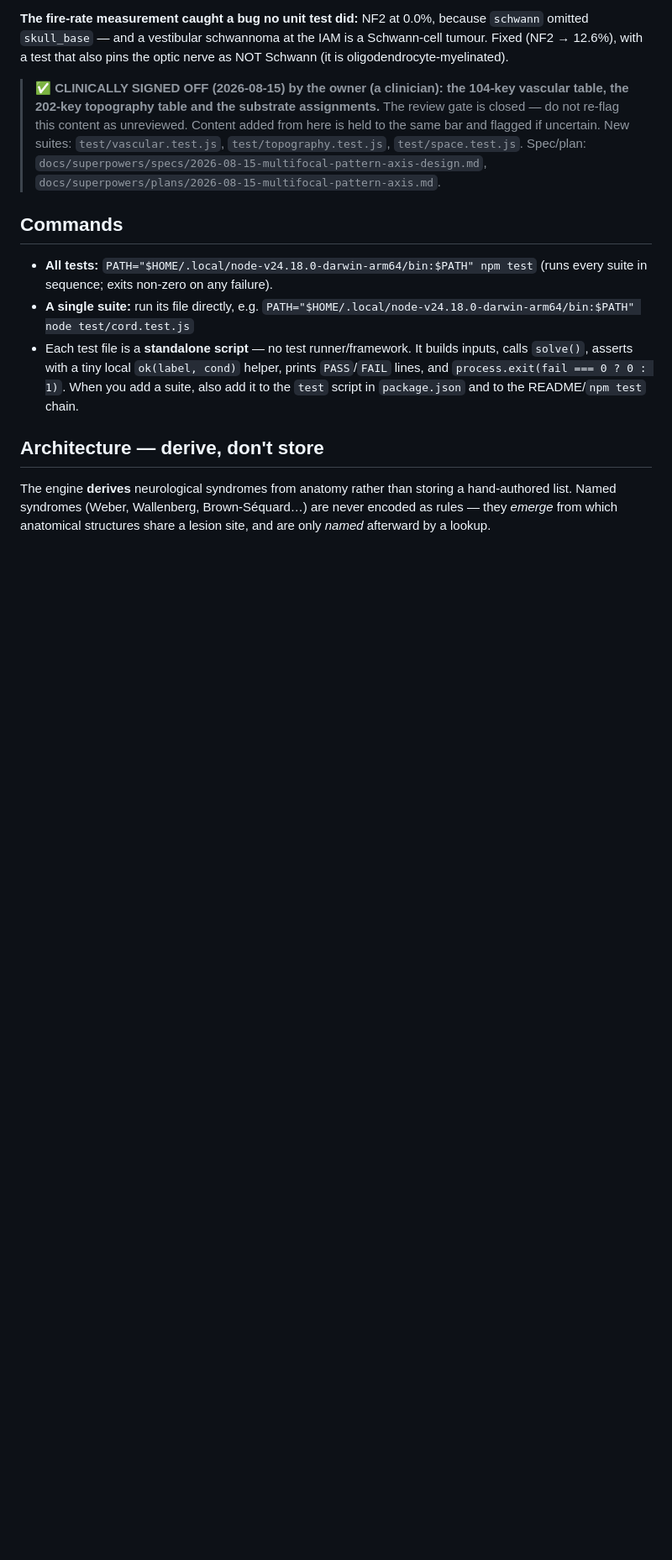
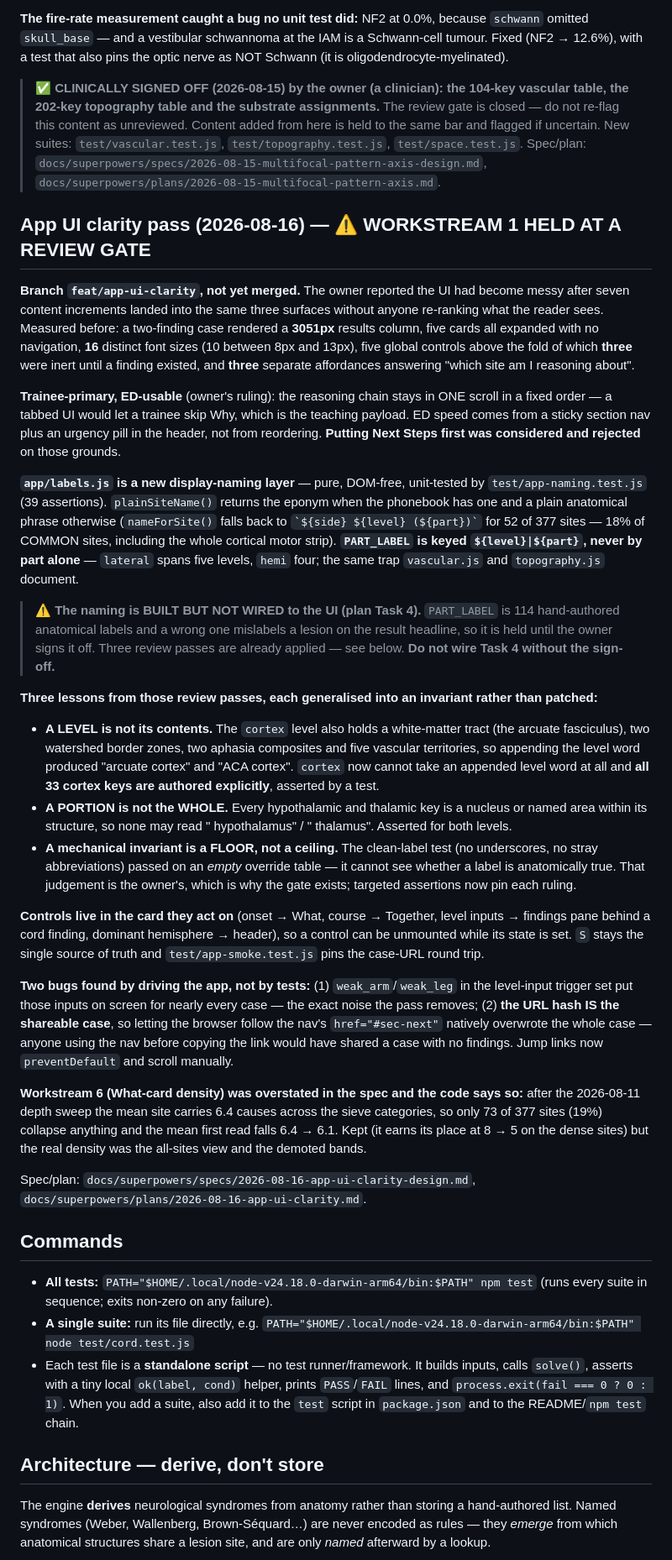
Before and after one commit to jaydenwearne-code/NeuroLocaliser-Engine, a Markdown page: CLAUDE.md, the part around the change. Shown at 84% size. Drawn GitHub-style; blank space fills up the shorter version.

Commit message:
docs: record the app UI clarity pass
Workstreams 2-6 done; workstream 1 (clinical naming) built and tested
but NOT wired, held at the PART_LABEL review gate.

Records the three generalised lessons from the owner's review passes (a
LEVEL is not its contents; a PORTION is not the WHOLE; a mechanical
invariant is a floor not a ceiling), the two bugs found by driving the
app rather than by tests, and the corrected measurement for workstream 6
which the spec had overstated.

Co-Authored-By: Claude Opus 5 <noreply@anthropic.com>

```diff
--- a/CLAUDE.md
+++ b/CLAUDE.md
@@ -358,6 +358,61 @@ test that also pins the optic nerve as NOT Schwann (it is oligodendrocyte-myelin
 > `docs/superpowers/specs/2026-08-15-multifocal-pattern-axis-design.md`,
 > `docs/superpowers/plans/2026-08-15-multifocal-pattern-axis.md`.
 
+## App UI clarity pass (2026-08-16) — ⚠ WORKSTREAM 1 HELD AT A REVIEW GATE
+
+**Branch `feat/app-ui-clarity`, not yet merged.** The owner reported the UI had become messy after seven
+content increments landed into the same three surfaces without anyone re-ranking what the reader sees.
+Measured before: a two-finding case rendered a **3051px** results column, five cards all expanded with no
+navigation, **16** distinct font sizes (10 between 8px and 13px), five global controls above the fold of
+which **three** were inert until a finding existed, and **three** separate affordances answering "which
+site am I reasoning about".
+
+**Trainee-primary, ED-usable** (owner's ruling): the reasoning chain stays in ONE scroll in a fixed order —
+a tabbed UI would let a trainee skip Why, which is the teaching payload. ED speed comes from a sticky
+section nav plus an urgency pill in the header, not from reordering. **Putting Next Steps first was
+considered and rejected** on those grounds.
+
+**`app/labels.js` is a new display-naming layer** — pure, DOM-free, unit-tested by `test/app-naming.test.js`
+(39 assertions). `plainSiteName()` returns the eponym when the phonebook has one and a plain anatomical
+phrase otherwise (`nameForSite()` falls back to `` `${side} ${level} (${part})` `` for 52 of 377 sites —
+18% of COMMON sites, including the whole cortical motor strip). **`PART_LABEL` is keyed `${level}|${part}`,
+never by part alone** — `lateral` spans five levels, `hemi` four; the same trap `vascular.js` and
+`topography.js` document.
+
+> ⚠ **The naming is BUILT BUT NOT WIRED to the UI (plan Task 4).** `PART_LABEL` is 114 hand-authored
+> anatomical labels and a wrong one mislabels a lesion on the result headline, so it is held until the owner
+> signs it off. Three review passes are already applied — see below. **Do not wire Task 4 without the
+> sign-off.**
+
+**Three lessons from those review passes, each generalised into an invariant rather than patched:**
+- **A LEVEL is not its contents.** The `cortex` level also holds a white-matter tract (the arcuate
+  fasciculus), two watershed border zones, two aphasia composites and five vascular territories, so
+  appending the level word produced "arcuate cortex" and "ACA cortex". `cortex` now cannot take an appended
+  level word at all and **all 33 cortex keys are authored explicitly**, asserted by a test.
+- **A PORTION is not the WHOLE.** Every hypothalamic and thalamic key is a nucleus or named area within its
+  structure, so none may read "<x> hypothalamus" / "<x> thalamus". Asserted for both levels.
+- **A mechanical invariant is a FLOOR, not a ceiling.** The clean-label test (no underscores, no stray
+  abbreviations) passed on an *empty* override table — it cannot see whether a label is anatomically true.
+  That judgement is the owner's, which is why the gate exists; targeted assertions now pin each ruling.
+
+**Controls live in the card they act on** (onset → What, course → Together, level inputs → findings pane
+behind a cord finding, dominant hemisphere → header), so a control can be unmounted while its state is set.
+`S` stays the single source of truth and `test/app-smoke.test.js` pins the case-URL round trip.
+
+**Two bugs found by driving the app, not by tests:** (1) `weak_arm`/`weak_leg` in the level-input trigger
+set put those inputs on screen for nearly every case — the exact noise the pass removes; (2) **the URL hash
+IS the shareable case**, so letting the browser follow the nav's `href="#sec-next"` natively overwrote the
+whole case — anyone using the nav before copying the link would have shared a case with no findings. Jump
+links now `preventDefault` and scroll manually.
+
+**Workstream 6 (What-card density) was overstated in the spec and the code says so:** after the 2026-08-11
+depth sweep the mean site carries 6.4 causes across the sieve categories, so only 73 of 377 sites (19%)
+collapse anything and the mean first read falls 6.4 → 6.1. Kept (it earns its place at 8 → 5 on the dense
+sites) but the real density was the all-sites view and the demoted bands.
+
+Spec/plan: `docs/superpowers/specs/2026-08-16-app-ui-clarity-design.md`,
+`docs/superpowers/plans/2026-08-16-app-ui-clarity.md`.
+
 ## Commands
 
 - **All tests:** `PATH="$HOME/.local/node-v24.18.0-darwin-arm64/bin:$PATH" npm test`
```
Also changed, not shown: 2 other files.
